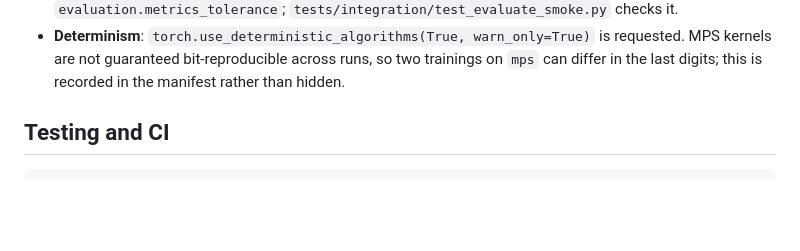
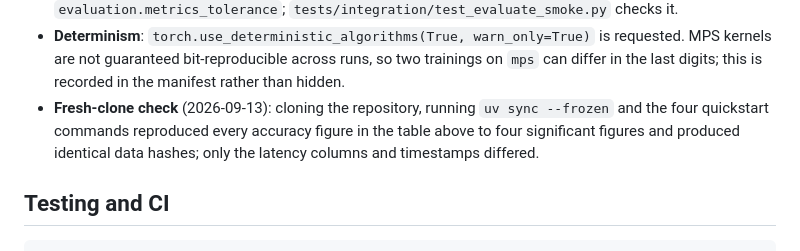
Before and after one commit to AbdulAliMamnun/flowbench, a Markdown page: README.md, the part around the change. GitHub-like rendering; blank space fills up the shorter version.

Commit message:
docs(readme): record fresh-clone verification result
Co-Authored-By: Claude Fable 5.1 <noreply@anthropic.com>
Claude-Session: https://claude.ai/code/session_01FVWeeU73qQtt4kR7Dsf85e

```diff
--- a/README.md
+++ b/README.md
@@ -144,6 +144,10 @@ the list of design decisions with rejected alternatives:
   requested. MPS kernels are not guaranteed bit-reproducible across runs, so two
   trainings on `mps` can differ in the last digits; this is recorded in the manifest
   rather than hidden.
+- **Fresh-clone check** (2026-09-13): cloning the repository, running `uv sync --frozen`
+  and the four quickstart commands reproduced every accuracy figure in the table above
+  to four significant figures and produced identical data hashes; only the latency
+  columns and timestamps differed.
 
 ## Testing and CI
 
```
